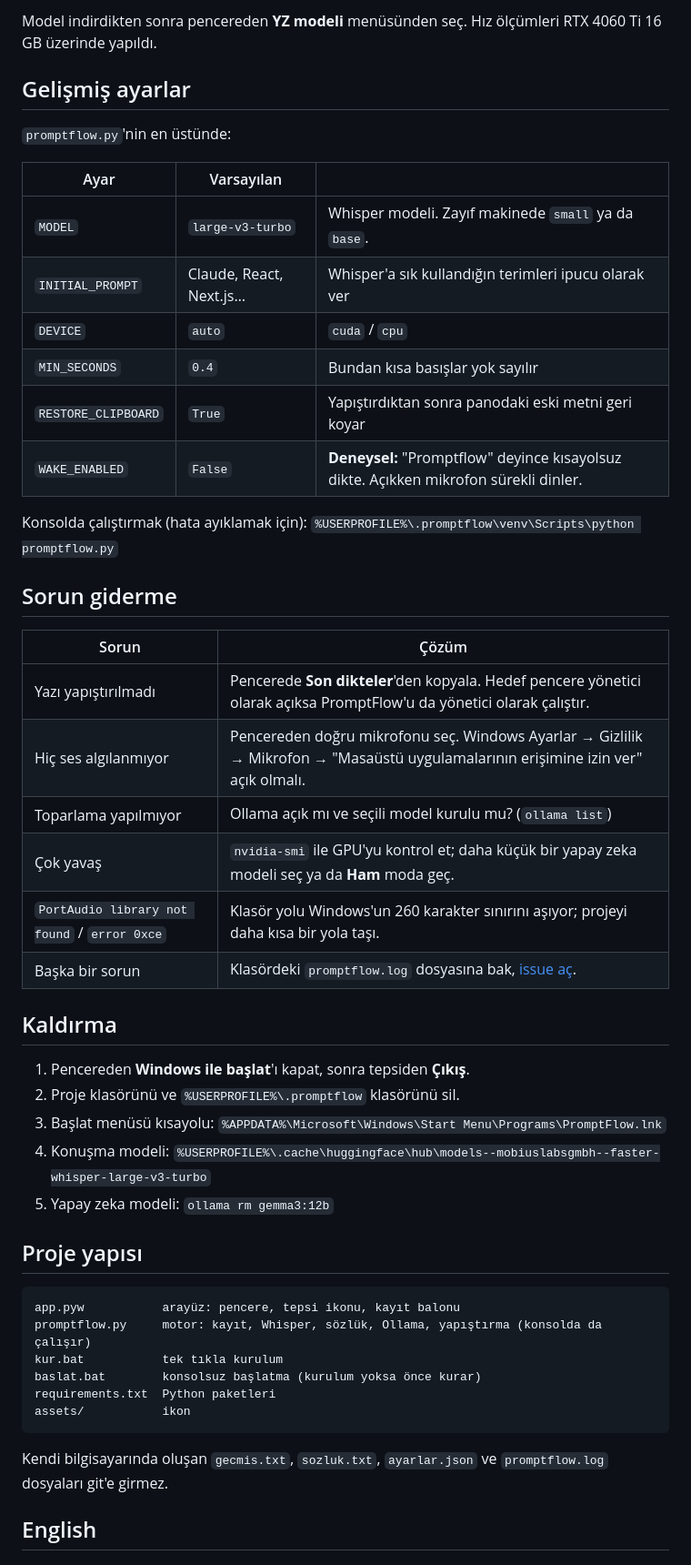
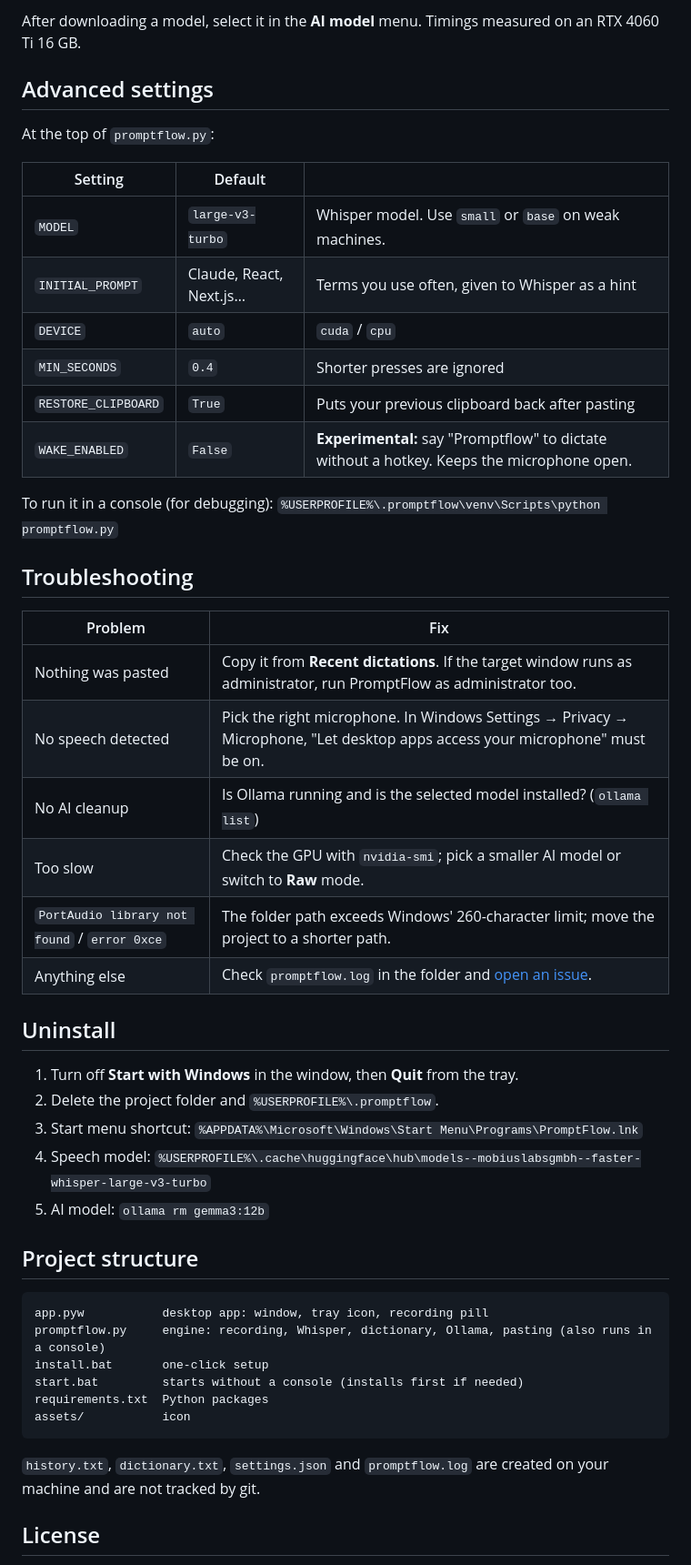
Before and after one commit to tugberkup/promptflow, a Markdown page: README.md, the part around one of its changes. Shown at 91% size. Rendered like a GitHub page.

````diff
--- a/README.md
+++ b/README.md
@@ -105,52 +104,52 @@ Toparlama modeli Whisper ile aynı ekran kartını paylaşır (Whisper ~2–3 GB
 
-Model indirdikten sonra pencereden **YZ modeli** menüsünden seç. Hız ölçümleri RTX 4060 Ti 16 GB üzerinde yapıldı.
+After downloading a model, select it in the **AI model** menu. Timings measured on an RTX 4060 Ti 16 GB.
 
-## Gelişmiş ayarlar
+## Advanced settings
 
-`promptflow.py`'nin en üstünde:
+At the top of `promptflow.py`:
 
-| Ayar | Varsayılan | |
+| Setting | Default | |
 |---|---|---|
-| `MODEL` | `large-v3-turbo` | Whisper modeli. Zayıf makinede `small` ya da `base`. |
-| `INITIAL_PROMPT` | Claude, React, Next.js… | Whisper'a sık kullandığın terimleri ipucu olarak ver |
+| `MODEL` | `large-v3-turbo` | Whisper model. Use `small` or `base` on weak machines. |
+| `INITIAL_PROMPT` | Claude, React, Next.js… | Terms you use often, given to Whisper as a hint |
 | `DEVICE` | `auto` | `cuda` / `cpu` |
-| `MIN_SECONDS` | `0.4` | Bundan kısa basışlar yok sayılır |
-| `RESTORE_CLIPBOARD` | `True` | Yapıştırdıktan sonra panodaki eski metni geri koyar |
-| `WAKE_ENABLED` | `False` | **Deneysel:** "Promptflow" deyince kısayolsuz dikte. Açıkken mikrofon sürekli dinler. |
+| `MIN_SECONDS` | `0.4` | Shorter presses are ignored |
+| `RESTORE_CLIPBOARD` | `True` | Puts your previous clipboard back after pasting |
+| `WAKE_ENABLED` | `False` | **Experimental:** say "Promptflow" to dictate without a hotkey. Keeps the microphone open. |
 
-Konsolda çalıştırmak (hata ayıklamak için): `%USERPROFILE%\.promptflow\venv\Scripts\python promptflow.py`
+To run it in a console (for debugging): `%USERPROFILE%\.promptflow\venv\Scripts\python promptflow.py`
 
-## Sorun giderme
+## Troubleshooting
 
-| Sorun | Çözüm |
+| Problem | Fix |
 |---|---|
-| Yazı yapıştırılmadı | Pencerede **Son dikteler**'den kopyala. Hedef pencere yönetici olarak açıksa PromptFlow'u da yönetici olarak çalıştır. |
-| Hiç ses algılanmıyor | Pencereden doğru mikrofonu seç. Windows Ayarlar → Gizlilik → Mikrofon → "Masaüstü uygulamalarının erişimine izin ver" açık olmalı. |
-| Toparlama yapılmıyor | Ollama açık mı ve seçili model kurulu mu? (`ollama list`) |
-| Çok yavaş | `nvidia-smi` ile GPU'yu kontrol et; daha küçük bir yapay zeka modeli seç ya da **Ham** moda geç. |
-| `PortAudio library not found` / `error 0xce` | Klasör yolu Windows'un 260 karakter sınırını aşıyor; projeyi daha kısa bir yola taşı. |
-| Başka bir sorun | Klasördeki `promptflow.log` dosyasına bak, [issue aç](https://github.com/tugberkup/promptflow/issues). |
+| Nothing was pasted | Copy it from **Recent dictations**. If the target window runs as administrator, run PromptFlow as administrator too. |
+| No speech detected | Pick the right microphone. In Windows Settings → Privacy → Microphone, "Let desktop apps access your microphone" must be on. |
+| No AI cleanup | Is Ollama running and is the selected model installed? (`ollama list`) |
+| Too slow | Check the GPU with `nvidia-smi`; pick a smaller AI model or switch to **Raw** mode. |
+| `PortAudio library not found` / `error 0xce` | The folder path exceeds Windows' 260-character limit; move the project to a shorter path. |
+| Anything else | Check `promptflow.log` in the folder and [open an issue](https://github.com/tugberkup/promptflow/issues). |
 
-## Kaldırma
+## Uninstall
 
-1. Pencereden **Windows ile başlat**'ı kapat, sonra tepsiden **Çıkış**.
-2. Proje klasörünü ve `%USERPROFILE%\.promptflow` klasörünü sil.
-3. Başlat menüsü kısayolu: `%APPDATA%\Microsoft\Windows\Start Menu\Programs\PromptFlow.lnk`
-4. Konuşma modeli: `%USERPROFILE%\.cache\huggingface\hub\models--mobiuslabsgmbh--faster-whisper-large-v3-turbo`
-5. Yapay zeka modeli: `ollama rm gemma3:12b`
+1. Turn off **Start with Windows** in the window, then **Quit** from the tray.
+2. Delete the project folder and `%USERPROFILE%\.promptflow`.
+3. Start menu shortcut: `%APPDATA%\Microsoft\Windows\Start Menu\Programs\PromptFlow.lnk`
+4. Speech model: `%USERPROFILE%\.cache\huggingface\hub\models--mobiuslabsgmbh--faster-whisper-large-v3-turbo`
+5. AI model: `ollama rm gemma3:12b`
 
-## Proje yapısı
+## Project structure
 
 ```
-app.pyw           arayüz: pencere, tepsi ikonu, kayıt balonu
-promptflow.py     motor: kayıt, Whisper, sözlük, Ollama, yapıştırma (konsolda da çalışır)
-kur.bat           tek tıkla kurulum
-baslat.bat        konsolsuz başlatma (kurulum yoksa önce kurar)
-requirements.txt  Python paketleri
-assets/           ikon
+app.pyw           desktop app: window, tray icon, recording pill
+promptflow.py     engine: recording, Whisper, dictionary, Ollama, pasting (also runs in a console)
+install.bat       one-click setup
+start.bat         starts without a console (installs first if needed)
+requirements.txt  Python packages
+assets/           icon
 ```
 
-Kendi bilgisayarında oluşan `gecmis.txt`, `sozluk.txt`, `ayarlar.json` ve `promptflow.log` dosyaları git'e girmez.
+`history.txt`, `dictionary.txt`, `settings.json` and `promptflow.log` are created on your machine and are not tracked by git.
 
-## English
+## License
 
````
Also changed, not shown: other parts of README.md (+70 -82 lines), docs/ekran.png (deleted), docs/screenshot.png (added), 8 other files.
